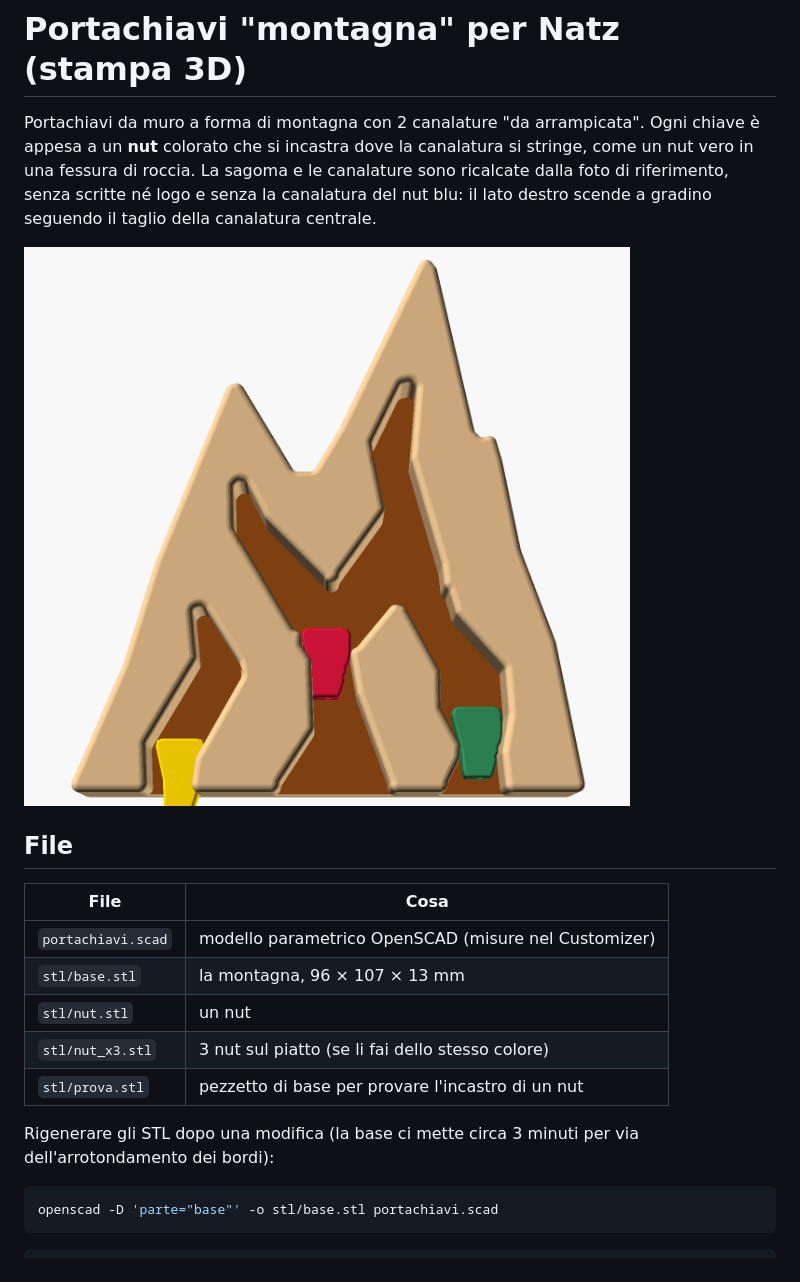
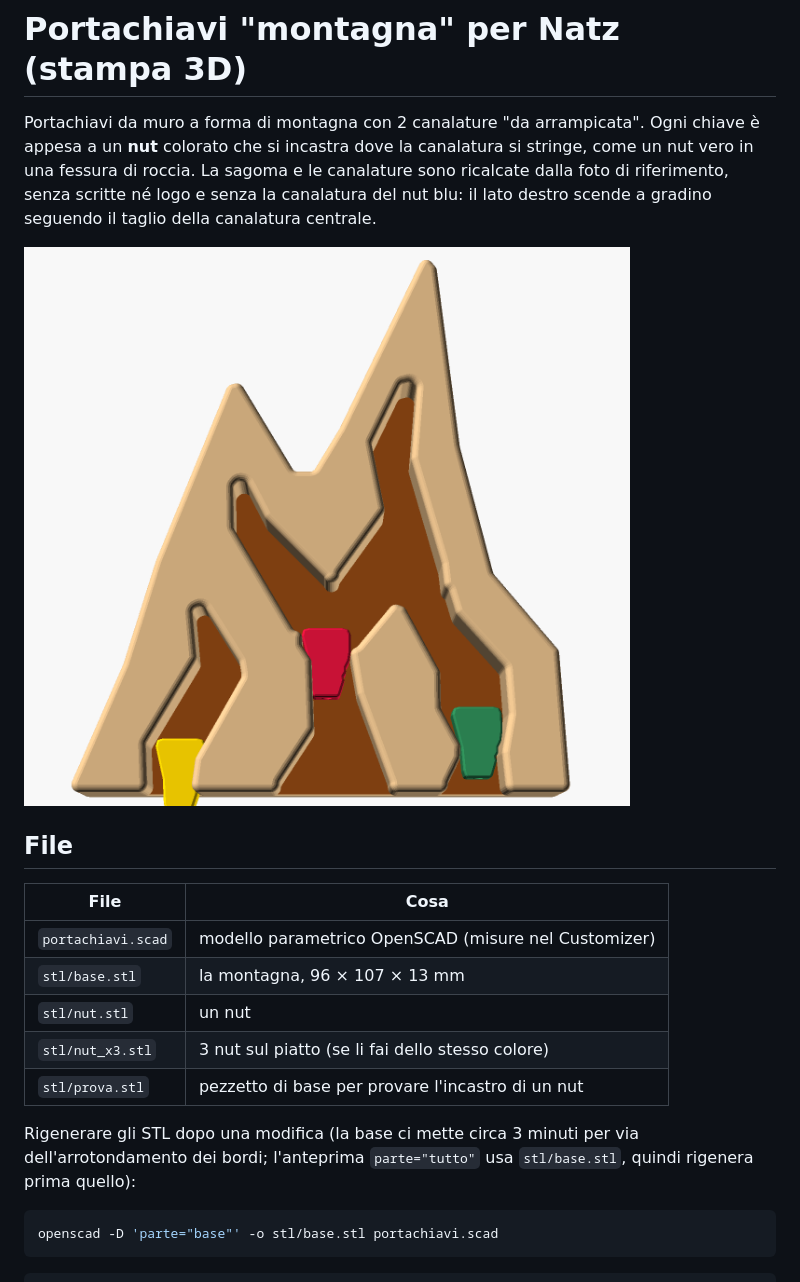
Before and after one commit to bagnasconicolo/nav, a Markdown page: natz-portachiavi/README.md, the part around the change. Rendered like a GitHub page; pictures changed too: natz-portachiavi/anteprima.png.

Commit message:
Portachiavi Natz: STL e anteprima con il gradino che segue il taglio
L'anteprima importa stl/base.stl invece di ricalcolare la minkowski.

Co-Authored-By: Claude Opus 5.5 <noreply@anthropic.com>
Claude-Session: https://claude.ai/code/session_01UsiFx3HY265ZC3rZEeWYqj

````diff
--- a/natz-portachiavi/README.md
+++ b/natz-portachiavi/README.md
@@ -20,7 +20,8 @@ della canalatura centrale.
 | `stl/prova.stl` | pezzetto di base per provare l'incastro di un nut |
 
 Rigenerare gli STL dopo una modifica (la base ci mette circa 3 minuti per
-via dell'arrotondamento dei bordi):
+via dell'arrotondamento dei bordi; l'anteprima `parte="tutto"` usa
+`stl/base.stl`, quindi rigenera prima quello):
 
 ```bash
 openscad -D 'parte="base"' -o stl/base.stl portachiavi.scad
````
Also changed, not shown: 3 other files.
